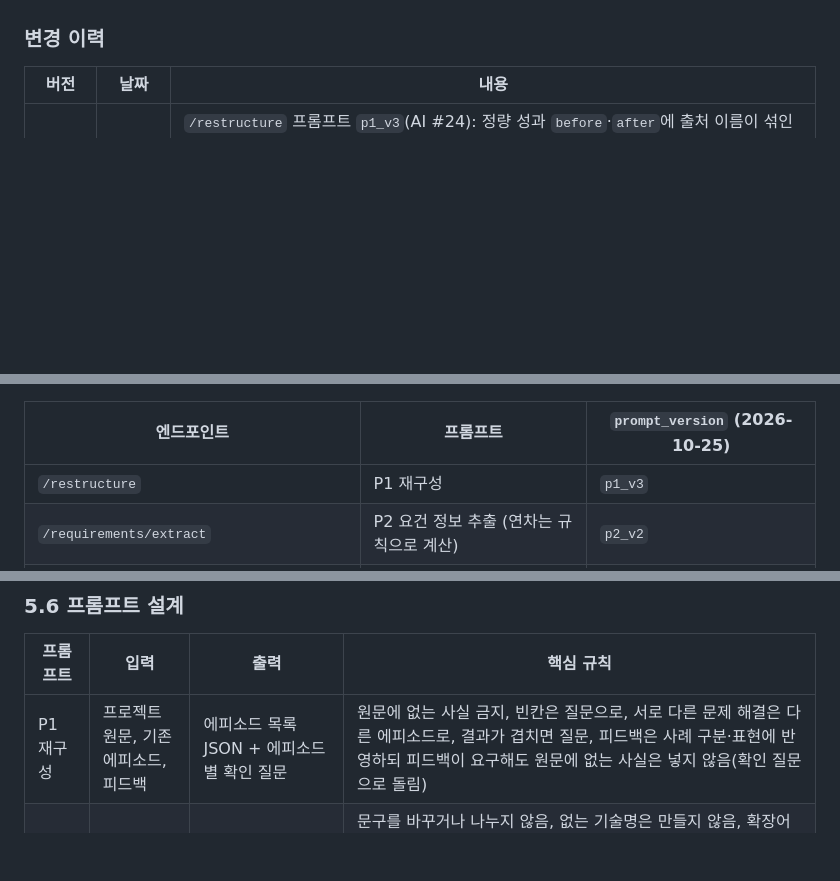
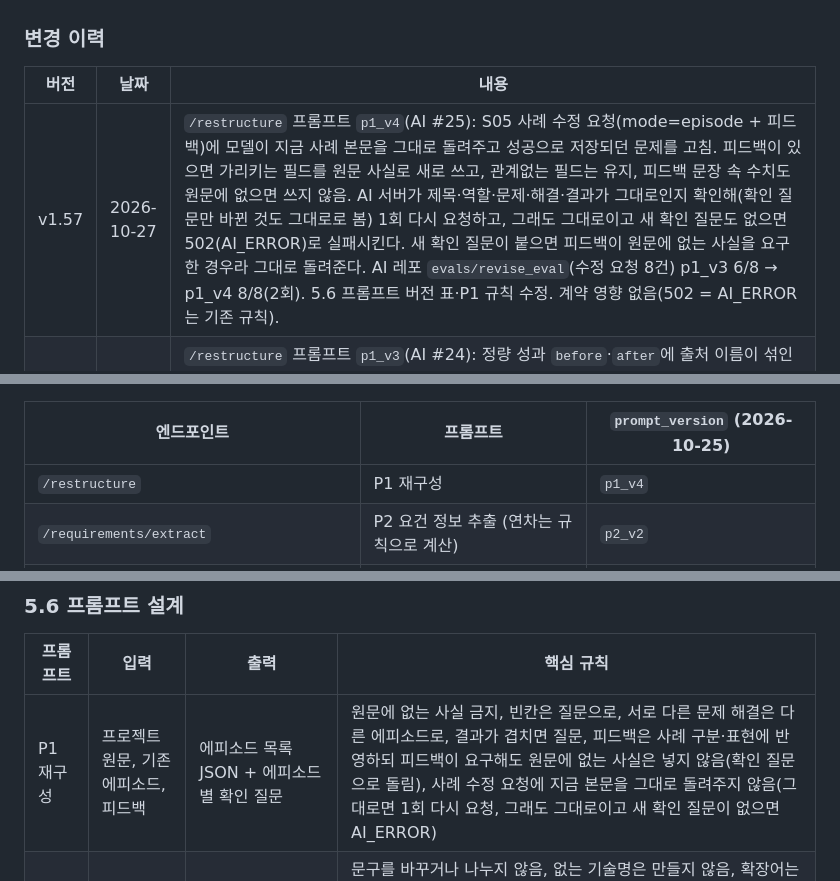
Before and after one commit to nerd-nam/SPEC-nerdnam, a Markdown page: 기획서.md, 3 parts joined by grey strips. Drawn GitHub-style; blank space fills up the shorter version.

Commit message:
docs: /restructure 프롬프트 p1_v4 — 사례 수정 요청이 본문을 그대로 돌려주면 다시 요청·실패 (기획서 v1.57)

```diff
--- a/기획서.md
+++ b/기획서.md
@@ -19,6 +19,7 @@
 
 | 버전 | 날짜 | 내용 |
 | --- | --- | --- |
+| v1.57 | 2026-10-27 | `/restructure` 프롬프트 `p1_v4`(AI #25): S05 사례 수정 요청(mode=episode + 피드백)에 모델이 지금 사례 본문을 그대로 돌려주고 성공으로 저장되던 문제를 고침. 피드백이 있으면 가리키는 필드를 원문 사실로 새로 쓰고, 관계없는 필드는 유지, 피드백 문장 속 수치도 원문에 없으면 쓰지 않음. AI 서버가 제목·역할·문제·해결·결과가 그대로인지 확인해(확인 질문만 바뀐 것도 그대로로 봄) 1회 다시 요청하고, 그래도 그대로이고 새 확인 질문도 없으면 502(AI_ERROR)로 실패시킨다. 새 확인 질문이 붙으면 피드백이 원문에 없는 사실을 요구한 경우라 그대로 돌려준다. AI 레포 `evals/revise_eval`(수정 요청 8건) p1_v3 6/8 → p1_v4 8/8(2회). 5.6 프롬프트 버전 표·P1 규칙 수정. 계약 영향 없음(502 = AI_ERROR는 기존 규칙). |
 | v1.56 | 2026-10-26 | `/restructure` 프롬프트 `p1_v3`(AI #24): 정량 성과 `before`·`after`에 출처 이름이 섞인 JSON 모양 문자열이 들어가거나 값이 비던 문제, 제목에 한자가 섞이던 문제를 고침. 성과 값은 원문 수치를 단위째 쓴 문자열(예: `3.2초` → `450ms`), 수치 없는 성과는 넣지 않음, 원문에 없는 한자 금지. AI 서버가 다시 요청해도 남으면 깨진 성과 항목은 빼고 한자는 확인 질문으로 돌린다. 5.6 프롬프트 버전 표 수정. 계약 영향 없음. |
 | v1.55 | 2026-10-26 | 기간(월) 입력 달력 고르기 정리(S03 재직기간·S04 프로젝트 기간): 달력에서 종료 월은 시작 월보다 앞, 시작 월은 종료 월보다 뒤를 고를 수 없다(직접 입력은 오류 문장으로 알림). 달력 위 연도를 누르면 연도를 12개씩 고른다. C-02 S03 6·S04 8 보충. 계약 영향 없음. |
 | v1.54 | 2026-10-26 | 웹 ↔ API 계약(C-03)을 BE 레포에서 내보낸 **v0.1.4**로 갱신(경로·필드 변경 없음). v0.1.3: Prism이 쓰는 예시의 상태와 몸통을 맞춤(리포트·분석 기록·작성 방향 예시는 완료 상태, S05 검토 예시는 검토 중). v0.1.4: S09 작성 방향 피드백 필수는 완료된 결과가 있을 때만 — 처음 만들기가 실패한 뒤 다시 시도는 피드백 없이(nerd-nam/BE-nerdnam#23). C-02 S09 확인할 것 2·7을 해결로 고침. |
@@ -631,7 +632,7 @@ sequenceDiagram
 
 | 엔드포인트 | 프롬프트 | `prompt_version` (2026-10-25) |
 | --- | --- | --- |
-| `/restructure` | P1 재구성 | `p1_v3` |
+| `/restructure` | P1 재구성 | `p1_v4` |
 | `/requirements/extract` | P2 요건 정보 추출 (연차는 규칙으로 계산) | `p2_v2` |
 | `/match` | P3 요건 판정 (요건마다 따로 생성) | `p3_v2` |
 | `/gap-guide` | P6 갭 대응 가이드 | `p6_v2` |
@@ -702,7 +703,7 @@ sequenceDiagram
 
 | 프롬프트 | 입력 | 출력 | 핵심 규칙 |
 | --- | --- | --- | --- |
-| P1 재구성 | 프로젝트 원문, 기존 에피소드, 피드백 | 에피소드 목록 JSON + 에피소드별 확인 질문 | 원문에 없는 사실 금지, 빈칸은 질문으로, 서로 다른 문제 해결은 다른 에피소드로, 결과가 겹치면 질문, 피드백은 사례 구분·표현에 반영하되 피드백이 요구해도 원문에 없는 사실은 넣지 않음(확인 질문으로 돌림) |
+| P1 재구성 | 프로젝트 원문, 기존 에피소드, 피드백 | 에피소드 목록 JSON + 에피소드별 확인 질문 | 원문에 없는 사실 금지, 빈칸은 질문으로, 서로 다른 문제 해결은 다른 에피소드로, 결과가 겹치면 질문, 피드백은 사례 구분·표현에 반영하되 피드백이 요구해도 원문에 없는 사실은 넣지 않음(확인 질문으로 돌림), 사례 수정 요청에 지금 본문을 그대로 돌려주지 않음(그대로면 1회 다시 요청, 그래도 그대로이고 새 확인 질문이 없으면 AI_ERROR) |
 | P2 요건 정보 추출 | 사용자가 입력한 요건 줄 목록 | 줄별 `skills_raw`, `min_years`, `expansions` | 문구를 바꾸거나 나누지 않음, 없는 기술명은 만들지 않음, 확장어는 줄에 쓰인 약어의 풀네임·같은 뜻의 표기만(관련어 금지). AI 서버 안에서 기술명과 확장어를 따로 생성하고 온도 0(한 번에 하면 4B가 기술명을 빠뜨림, ADR-0001). 약어 호출은 풀네임을 비울 수 없게 하고 이름·여러 뜻인지는 표시만 받아 AI 서버가 버림(비울 수 있으면 약어 줄이 적은 공고에서 거의 다 비움) |
 | P3 요건 판정 | 요건 + 근거 후보 | 판정, 근거 ID, 이유 | 근거 밖 추론 금지 |
 | P4 방향성 | 전체 판정 + 근거 + JD 컨텍스트 + 갭 대응 가이드 | 산출물 4종 JSON | 모든 경험 언급에 [청크 ID] 인용, 미충족은 정직하게 |
```
Also changed, not shown: 작업목록.md (+1 -1 lines).
